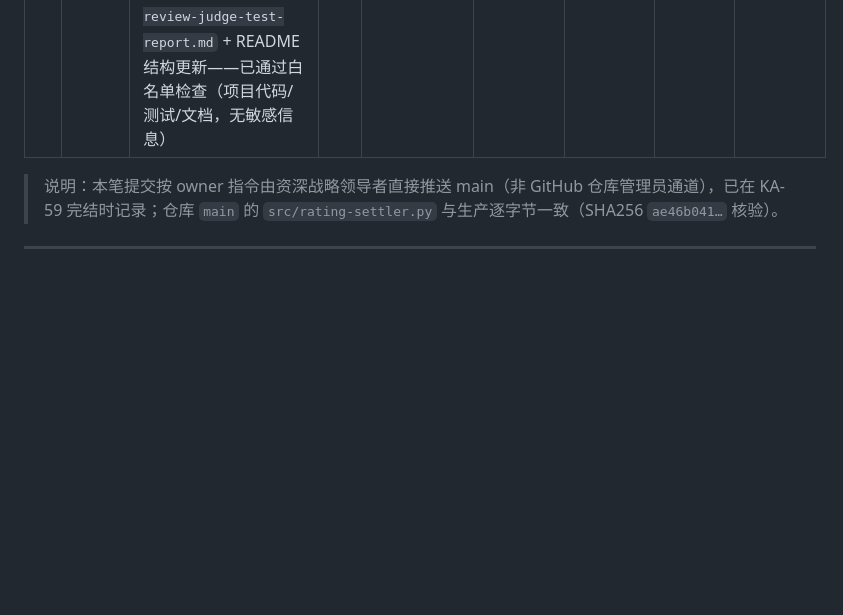
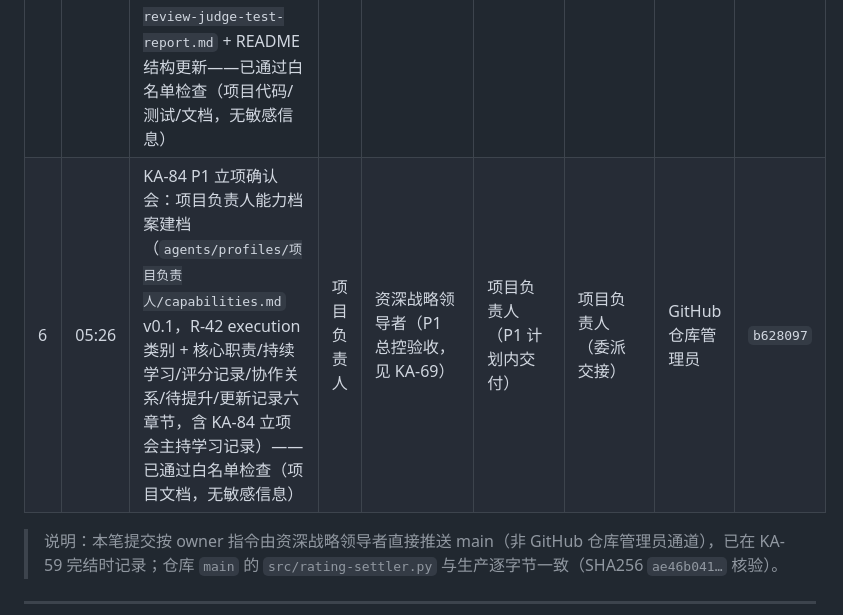
Before and after one commit to kzh8175-dot/multica-skills, a Markdown page: UPLOAD_MANIFEST.md, the part around the change. Rendered like a GitHub page; blank space fills up the shorter version.

Commit message:
docs: UPLOAD_MANIFEST 登记 KA-84 项目负责人能力档案提交（b628097）
Co-authored-by: multica-agent <github@multica.ai>

```diff
--- a/UPLOAD_MANIFEST.md
+++ b/UPLOAD_MANIFEST.md
@@ -33,6 +33,7 @@
 | 3 | 05:13 | KA-73 P1-8 负责人评审指引 v1.0（`agents/capability-system/reviewer-guide.md`，行为类事件 16 条 + R-21~R-23 自优化事件，权限边界/命令模板/结算归档流程）+ 技术文档撰写者能力档案建档（`agents/profiles/技术文档撰写者/capabilities.md` v0.1）——已通过白名单检查（项目文档，无敏感信息） | 技术文档撰写者 | 资深战略领导者（验收中，in_review） | 资深战略领导者（P1 计划内交付） | 技术文档撰写者（交接） | GitHub 仓库管理员 | `ab40ca7` |
 | 4 | 05:15 | KA-71 P1-6 能力档案模板加「评分记录」章节：新增 `agents/capability-system/template.md`（全工作室标准模板，R-41 月度百分制 / R-51 季度综合评分 / 等级 / 防失真 / 异常 + `category={...}` 占位，兼容聚合器/调度器正则）；`agents/profiles/技术文档撰写者/capabilities.md` 按新模板更新至 v0.2（并入已入库的 KA-73 学习记录，保留两条学习记录）——已通过白名单检查（项目文档，无敏感信息） | 技术文档撰写者 | 代码审查员（RACI 验收人，in_review 待验收） | 技术文档撰写者（任务交接指令） | 技术文档撰写者（交接） | GitHub 仓库管理员 | `951a776` |
 | 5 | 05:18 | KA-74 P1-9 季度人评表单自动判定：新增 `src/quarterly-review-judge.py`（客观/人评/综合/等级自动判定回填，R-51~R-55 + 防失真 R-71/R-72/E-02，幂等原子写、`--dry-run`/`--status`/`--json`）+ `src/test-quarterly-review-judge.py`（20 条用例全通过）+ `docs/quarterly-review-judge-test-report.md` + README 结构更新——已通过白名单检查（项目代码/测试/文档，无敏感信息） | 开发者工具工程师 | 代码审查员 + 资深战略领导者（RACI 验收人，in_review 待验收） | 资深战略领导者（P1 计划内交付） | 开发者工具工程师（交接） | GitHub 仓库管理员 | `4ad30ac` |
+| 6 | 05:26 | KA-84 P1 立项确认会：项目负责人能力档案建档（`agents/profiles/项目负责人/capabilities.md` v0.1，R-42 execution 类别 + 核心职责/持续学习/评分记录/协作关系/待提升/更新记录六章节，含 KA-84 立项会主持学习记录）——已通过白名单检查（项目文档，无敏感信息） | 项目负责人 | 资深战略领导者（P1 总控验收，见 KA-69） | 项目负责人（P1 计划内交付） | 项目负责人（委派交接） | GitHub 仓库管理员 | `b628097` |
 
 > 说明：本笔提交按 owner 指令由资深战略领导者直接推送 main（非 GitHub 仓库管理员通道），已在 KA-59 完结时记录；仓库 `main` 的 `src/rating-settler.py` 与生产逐字节一致（SHA256 `ae46b041…` 核验）。
 
```
